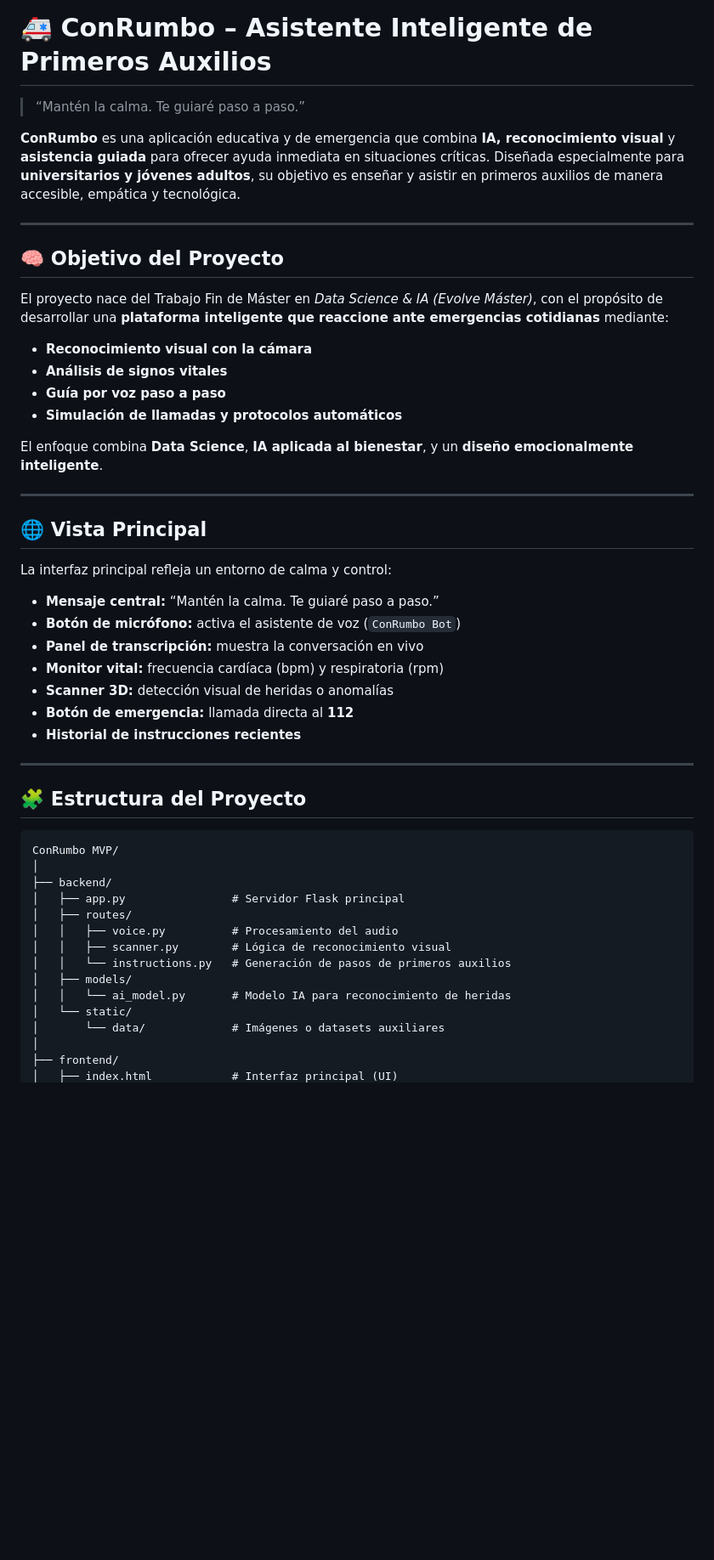
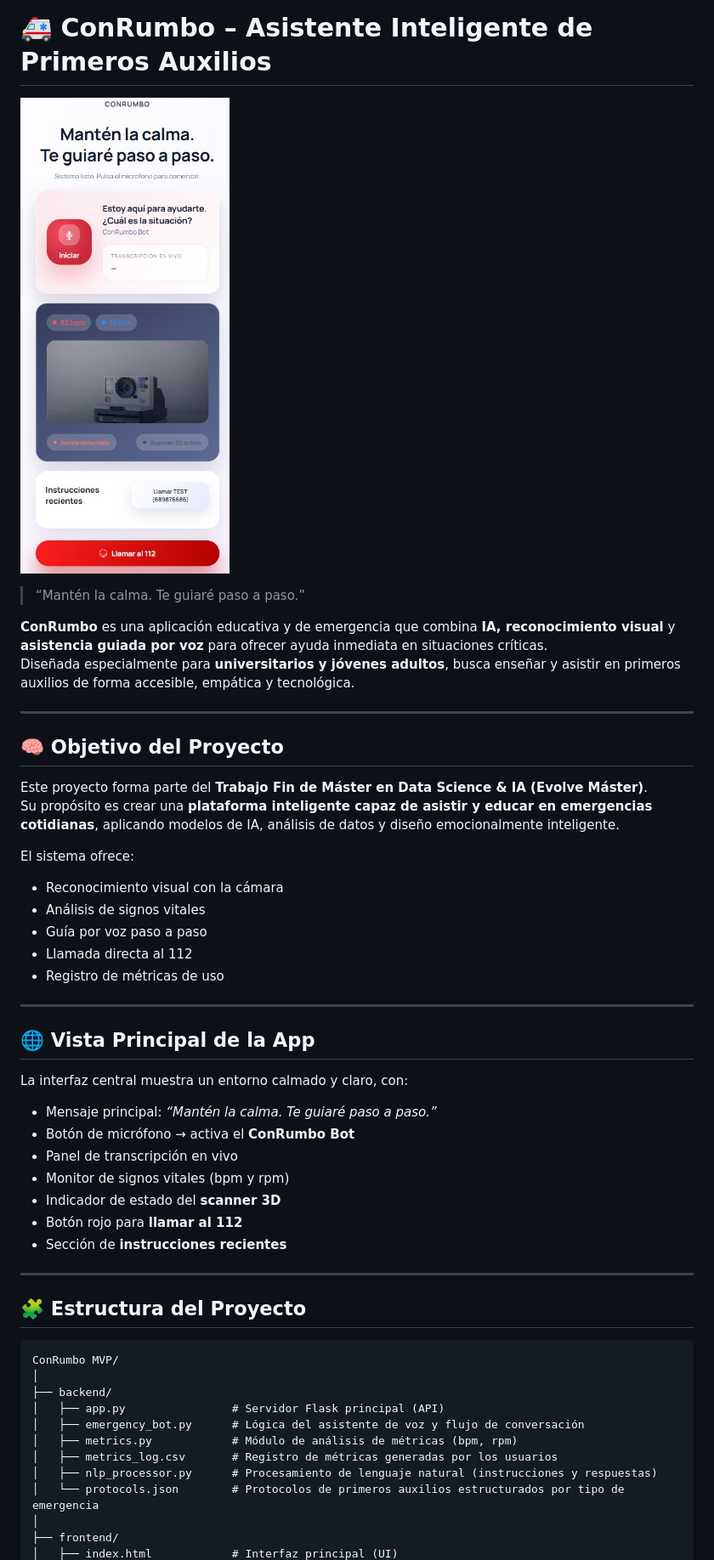
Before and after one commit to valentinabailoncano-code/ConRumbo, a Markdown page: README.md, the part around the change printed below. Shown: that part at 85% size. GitHub-like rendering; blank space fills up the shorter version.

```diff
--- a/README.md
+++ b/README.md
@@ -1,34 +1,38 @@
 # 🚑 ConRumbo – Asistente Inteligente de Primeros Auxilios
+
+![ConRumbo Preview](frontend/assets/MVP%20HTML%20Conrumbo.jpg)
 
 > “Mantén la calma. Te guiaré paso a paso.”
 
-**ConRumbo** es una aplicación educativa y de emergencia que combina **IA, reconocimiento visual** y **asistencia guiada** para ofrecer ayuda inmediata en situaciones críticas. Diseñada especialmente para **universitarios y jóvenes adultos**, su objetivo es enseñar y asistir en primeros auxilios de manera accesible, empática y tecnológica.
+**ConRumbo** es una aplicación educativa y de emergencia que combina **IA, reconocimiento visual** y **asistencia guiada por voz** para ofrecer ayuda inmediata en situaciones críticas.
+Diseñada especialmente para **universitarios y jóvenes adultos**, busca enseñar y asistir en primeros auxilios de forma accesible, empática y tecnológica.
 
 ---
 
 ## 🧠 Objetivo del Proyecto
 
-El proyecto nace del Trabajo Fin de Máster en *Data Science & IA (Evolve Máster)*, con el propósito de desarrollar una **plataforma inteligente que reaccione ante emergencias cotidianas** mediante:
-- **Reconocimiento visual con la cámara**
-- **Análisis de signos vitales**
-- **Guía por voz paso a paso**
-- **Simulación de llamadas y protocolos automáticos**
+Este proyecto forma parte del **Trabajo Fin de Máster en Data Science & IA (Evolve Máster)**.
+Su propósito es crear una **plataforma inteligente capaz de asistir y educar en emergencias cotidianas**, aplicando modelos de IA, análisis de datos y diseño emocionalmente inteligente.
 
-El enfoque combina **Data Science**, **IA aplicada al bienestar**, y un **diseño emocionalmente inteligente**.
+El sistema ofrece:
+- Reconocimiento visual con la cámara
+- Análisis de signos vitales
+- Guía por voz paso a paso
+- Llamada directa al 112
+- Registro de métricas de uso
 
 ---
 
-## 🌐 Vista Principal
+## 🌐 Vista Principal de la App
 
-La interfaz principal refleja un entorno de calma y control:
-
-- **Mensaje central:** “Mantén la calma. Te guiaré paso a paso.”
-- **Botón de micrófono:** activa el asistente de voz (`ConRumbo Bot`)
-- **Panel de transcripción:** muestra la conversación en vivo
-- **Monitor vital:** frecuencia cardíaca (bpm) y respiratoria (rpm)
-- **Scanner 3D:** detección visual de heridas o anomalías
-- **Botón de emergencia:** llamada directa al **112**
-- **Historial de instrucciones recientes**
+La interfaz central muestra un entorno calmado y claro, con:
+- Mensaje principal: *“Mantén la calma. Te guiaré paso a paso.”*
+- Botón de micrófono → activa el **ConRumbo Bot**
+- Panel de transcripción en vivo
+- Monitor de signos vitales (bpm y rpm)
+- Indicador de estado del **scanner 3D**
+- Botón rojo para **llamar al 112**
+- Sección de **instrucciones recientes**
 
 ---
 
@@ -38,15 +42,12 @@ La interfaz principal refleja un entorno de calma y control:
 ConRumbo MVP/
 │
 ├── backend/
-│   ├── app.py                # Servidor Flask principal
-│   ├── routes/
-│   │   ├── voice.py          # Procesamiento del audio
-│   │   ├── scanner.py        # Lógica de reconocimiento visual
-│   │   └── instructions.py   # Generación de pasos de primeros auxilios
-│   ├── models/
-│   │   └── ai_model.py       # Modelo IA para reconocimiento de heridas
-│   └── static/
-│       └── data/             # Imágenes o datasets auxiliares
+│   ├── app.py                # Servidor Flask principal (API)
+│   ├── emergency_bot.py      # Lógica del asistente de voz y flujo de conversación
+│   ├── metrics.py            # Módulo de análisis de métricas (bpm, rpm)
+│   ├── metrics_log.csv       # Registro de métricas generadas por los usuarios
+│   ├── nlp_processor.py      # Procesamiento de lenguaje natural (instrucciones y respuestas)
+│   └── protocols.json        # Protocolos de primeros auxilios estructurados por tipo de emergencia
 │
 ├── frontend/
 │   ├── index.html            # Interfaz principal (UI)
```
Also changed, not shown: other parts of README.md (+51 -48 lines).
